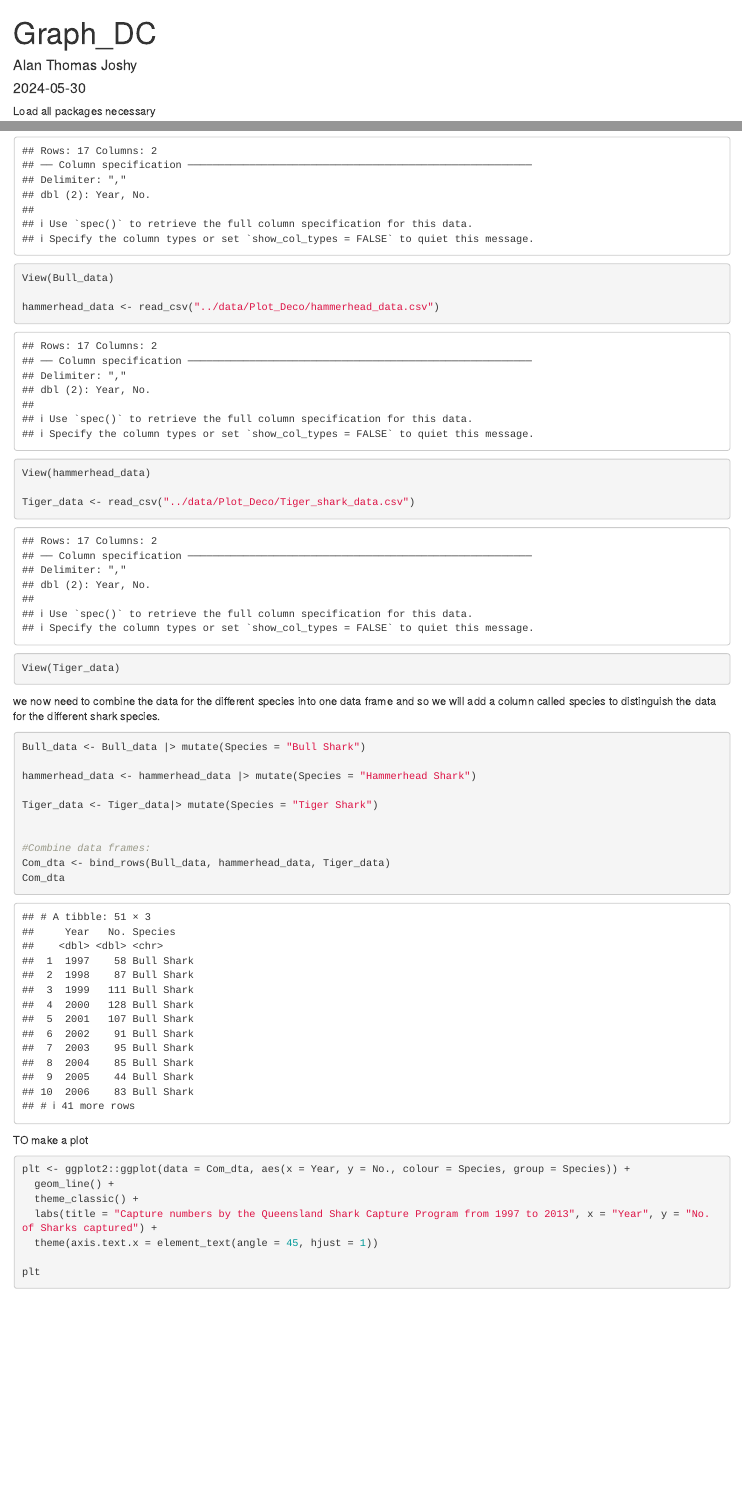
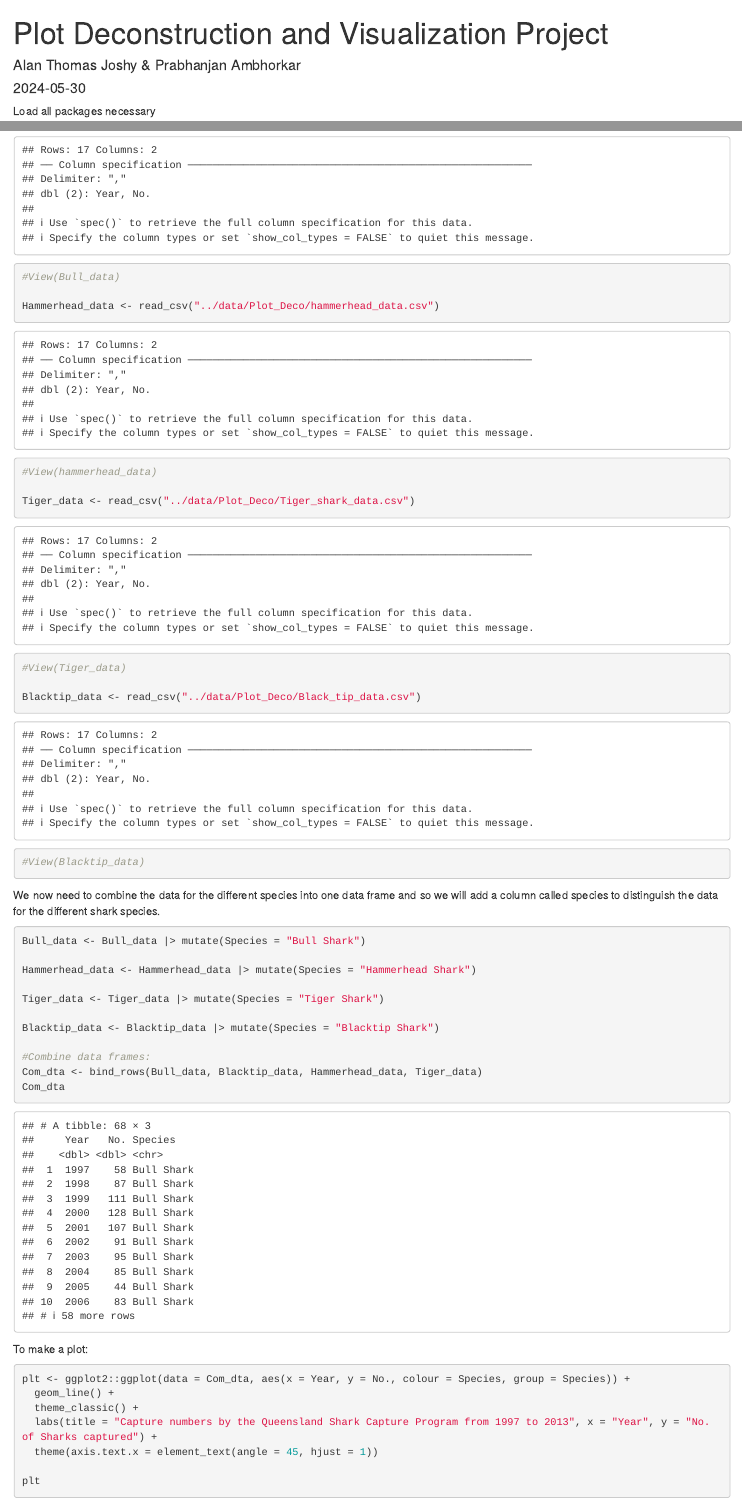
Before and after one commit to Alantj420/Mod4_PERSONAL, an R Markdown document (code/Graph_Dc.Rmd): the page in a window 1100 px wide, from its top, and a second part further down, joined at a grey line. The pictures show the output file code/Graph_Dc.html that the author committed with the source, opened offline.

Commit message:
commit after adding Blacktip reef shark

````diff
--- a/code/Graph_Dc.Rmd
+++ b/code/Graph_Dc.Rmd
@@ -1,5 +1,5 @@
 ---
-title: "Graph_DC"
+title: "Plot Deconstruction and Visualization Project"
 author: "Alan Thomas Joshy & Prabhanjan Ambhorkar"
 date: "2024-05-30"
 output: html_document
@@ -23,32 +23,36 @@ library(readr)
 
 
 Bull_data <- read_csv("../data/Plot_Deco/Bull_shark_data.csv")
-View(Bull_data)
+#View(Bull_data)
 
-hammerhead_data <- read_csv("../data/Plot_Deco/hammerhead_data.csv")
-View(hammerhead_data)
+Hammerhead_data <- read_csv("../data/Plot_Deco/hammerhead_data.csv")
+#View(hammerhead_data)
 
 Tiger_data <- read_csv("../data/Plot_Deco/Tiger_shark_data.csv")
-View(Tiger_data)
+#View(Tiger_data)
+
+Blacktip_data <- read_csv("../data/Plot_Deco/Black_tip_data.csv")
+#View(Blacktip_data)
 ```
-we now need to combine the data for the different species into one data frame and so we will add a column called species to distinguish the data for the different shark species.
+We now need to combine the data for the different species into one data frame and so we will add a column called species to distinguish the data for the different shark species.
 
 ```{r}
 Bull_data <- Bull_data |> mutate(Species = "Bull Shark")
 
-hammerhead_data <- hammerhead_data |> mutate(Species = "Hammerhead Shark")
+Hammerhead_data <- Hammerhead_data |> mutate(Species = "Hammerhead Shark")
 
-Tiger_data <- Tiger_data|> mutate(Species = "Tiger Shark")
+Tiger_data <- Tiger_data |> mutate(Species = "Tiger Shark")
 
+Blacktip_data <- Blacktip_data |> mutate(Species = "Blacktip Shark")
 
 #Combine data frames:
-Com_dta <- bind_rows(Bull_data, hammerhead_data, Tiger_data)
+Com_dta <- bind_rows(Bull_data, Blacktip_data, Hammerhead_data, Tiger_data)
 Com_dta
 ```
 
 
 
-TO make a plot
+To make a plot:
 
 ```{r}
 plt <- ggplot2::ggplot(data = Com_dta, aes(x = Year, y = No., colour = Species, group = Species)) +
--- /dev/null
+++ b/data/Plot_Deco/Black_tip_data.csv
@@ -0,0 +1,4 @@
+Year,No.
+1997,53
+1998,51
+1999,68
@@ -0,0 +12 @@
+2007,68
````
Also changed, not shown: code/Graph_Dc.html, data/Plot_Deco/PLot deco screenshot.png (added), data/Plot_Deco/Shark control screenshot.png (added), code/Graph_Dc.Rmd (4 more changed lines), data/Plot_Deco/Black_tip_data.csv (13 more changed lines).
